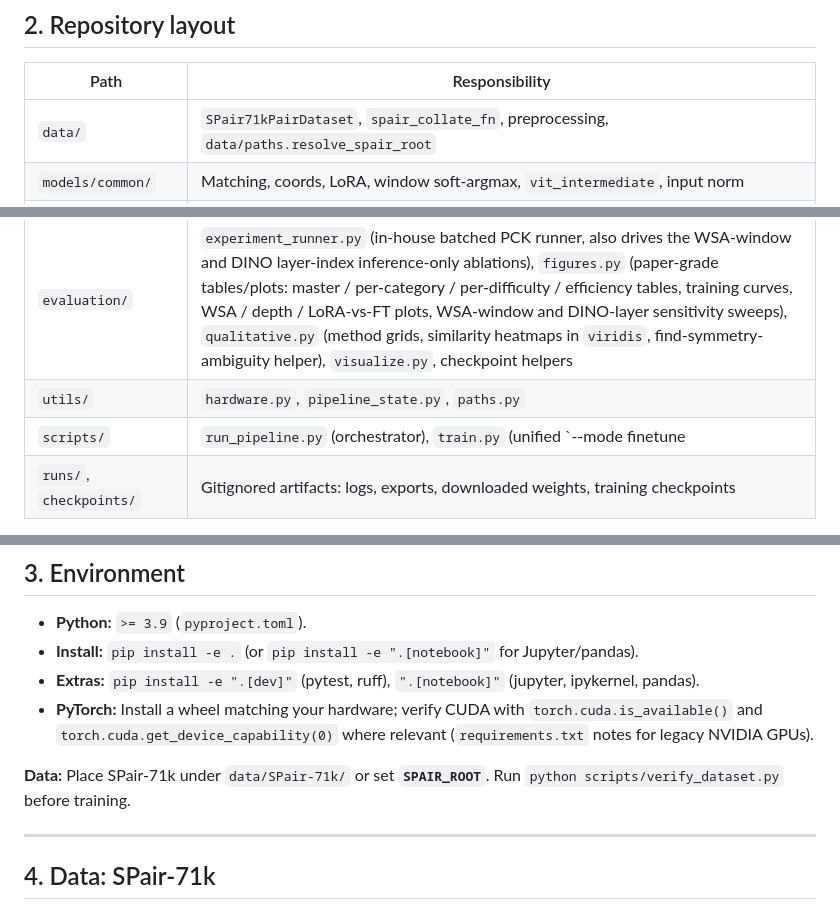
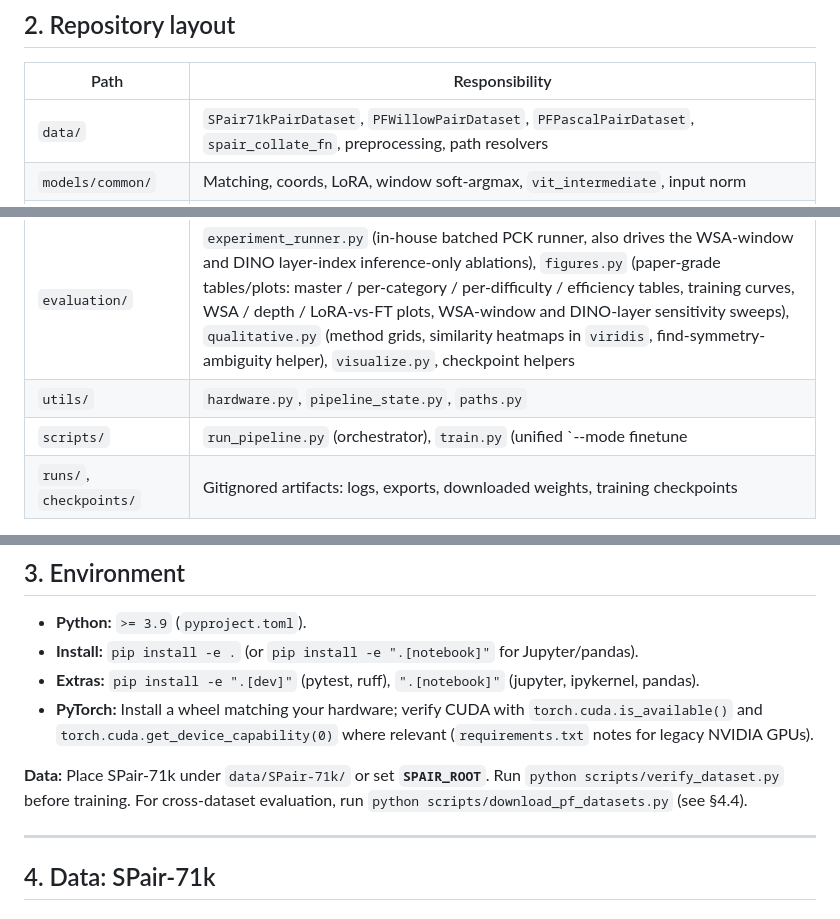
Before and after one commit to lucaosti/Semantic-Correspondence, a Markdown page: documentation.md, 3 parts joined by grey strips. Drawn GitHub-style.

```diff
--- a/documentation.md
+++ b/documentation.md
@@ -43,13 +43,13 @@ Weights are **not** committed to git. Use `scripts/download_pretrained_weights.p
 
 | Path | Responsibility |
 |------|----------------|
-| `data/` | `SPair71kPairDataset`, `spair_collate_fn`, preprocessing, `data/paths.resolve_spair_root` |
+| `data/` | `SPair71kPairDataset`, `PFWillowPairDataset`, `PFPascalPairDataset`, `spair_collate_fn`, preprocessing, path resolvers |
 | `models/common/` | Matching, coords, LoRA, window soft-argmax, `vit_intermediate`, input norm |
 | `models/dinov2/`, `dinov3/`, `sam/` | Backbone implementations; weight loading in `hub_loader.py` / `backbone.py`. `models/dinov2/layers/` and `models/sam/modeling/` are vendored upstream code (Meta); upstream comments/FIXMEs are not first-party concerns. |
 | `training/` | `losses.py`, `engine.py` (batched Gaussian losses), `unfreeze.py`, `early_stopping.py`, `config.py` |
 | `evaluation/` | `experiment_runner.py` (in-house batched PCK runner, also drives the WSA-window and DINO layer-index inference-only ablations), `figures.py` (paper-grade tables/plots: master / per-category / per-difficulty / efficiency tables, training curves, WSA / depth / LoRA-vs-FT plots, WSA-window and DINO-layer sensitivity sweeps), `qualitative.py` (method grids, similarity heatmaps in `viridis`, find-symmetry-ambiguity helper), `visualize.py`, checkpoint helpers |
 | `utils/` | `hardware.py`, `pipeline_state.py`, `paths.py` |
-| `scripts/` | `run_pipeline.py` (orchestrator), `train.py` (unified `--mode finetune|lora`), `verify_dataset.py`, `download_pretrained_weights.py` |
+| `scripts/` | `run_pipeline.py` (orchestrator), `train.py` (unified `--mode finetune|lora`), `verify_dataset.py`, `download_pretrained_weights.py`, `download_pf_datasets.py` |
 | `runs/`, `checkpoints/` | Gitignored artifacts: logs, exports, downloaded weights, training checkpoints |
 
 **Root:** `AML_Local.ipynb` (local training/orchestration), `AML_Colab.ipynb` (Colab training/orchestration), `AML_Analysis.ipynb` (paper-grade analysis only), `README.md`, `requirements.txt`, `pyproject.toml`, `documentation.md`.
@@ -63,7 +63,7 @@ Weights are **not** committed to git. Use `scripts/download_pretrained_weights.p
 - **Extras:** `pip install -e ".[dev]"` (pytest, ruff), `".[notebook]"` (jupyter, ipykernel, pandas).
 - **PyTorch:** Install a wheel matching your hardware; verify CUDA with `torch.cuda.is_available()` and `torch.cuda.get_device_capability(0)` where relevant (`requirements.txt` notes for legacy NVIDIA GPUs).
 
-**Data:** Place SPair-71k under `data/SPair-71k/` or set **`SPAIR_ROOT`**. Run `python scripts/verify_dataset.py` before training.
+**Data:** Place SPair-71k under `data/SPair-71k/` or set **`SPAIR_ROOT`**. Run `python scripts/verify_dataset.py` before training. For cross-dataset evaluation, run `python scripts/download_pf_datasets.py` (see §4.4).
 
 ---
 
```
Also changed, not shown: other parts of documentation.md (+57 -0 lines).
